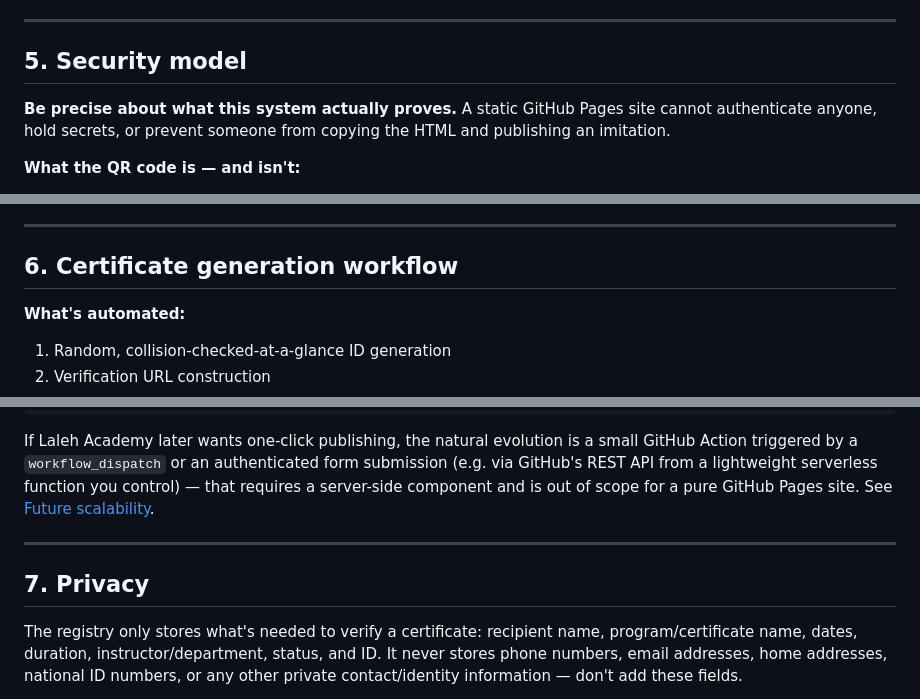
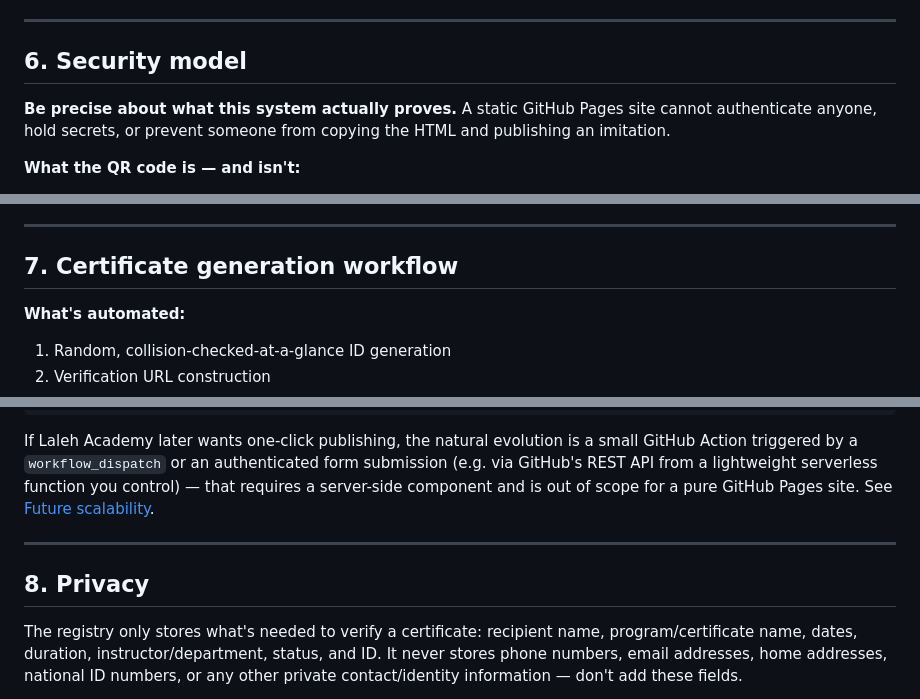
Before and after one commit to LalehAcademy/lalehacademy.github.io, a Markdown page: README.md, 3 parts joined by grey strips. GitHub-like rendering.

```diff
--- a/README.md
+++ b/README.md
@@ -140,7 +232,7 @@ GitHub Action that rejects a commit containing a duplicate `id`.
 
 ---
 
-## 5. Security model
+## 6. Security model
 
 **Be precise about what this system actually proves.** A static GitHub Pages site
 cannot authenticate anyone, hold secrets, or prevent someone from copying the HTML and
@@ -194,7 +286,7 @@ pasted into the URL) is rendered as inert text, not executed.
 
 ---
 
-## 6. Certificate generation workflow
+## 7. Certificate generation workflow
 
 **What's automated:**
 1. Random, collision-checked-at-a-glance ID generation
@@ -241,7 +333,7 @@ requires a server-side component and is out of scope for a pure GitHub Pages sit
 
 ---
 
-## 7. Privacy
+## 8. Privacy
 
 The registry only stores what's needed to verify a certificate: recipient name,
 program/certificate name, dates, duration, instructor/department, status, and ID. It
```
Also changed, not shown: other parts of README.md (+100 -33 lines).
